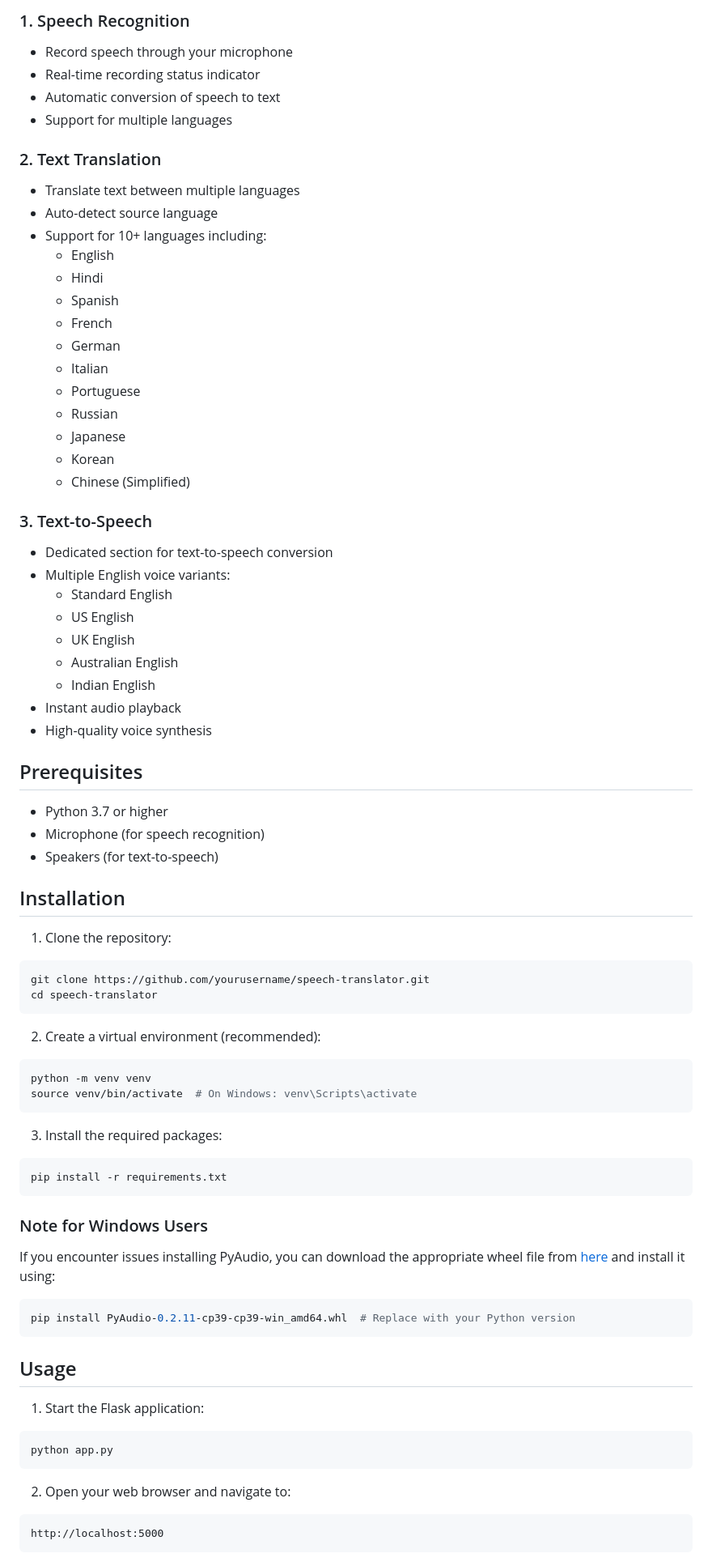
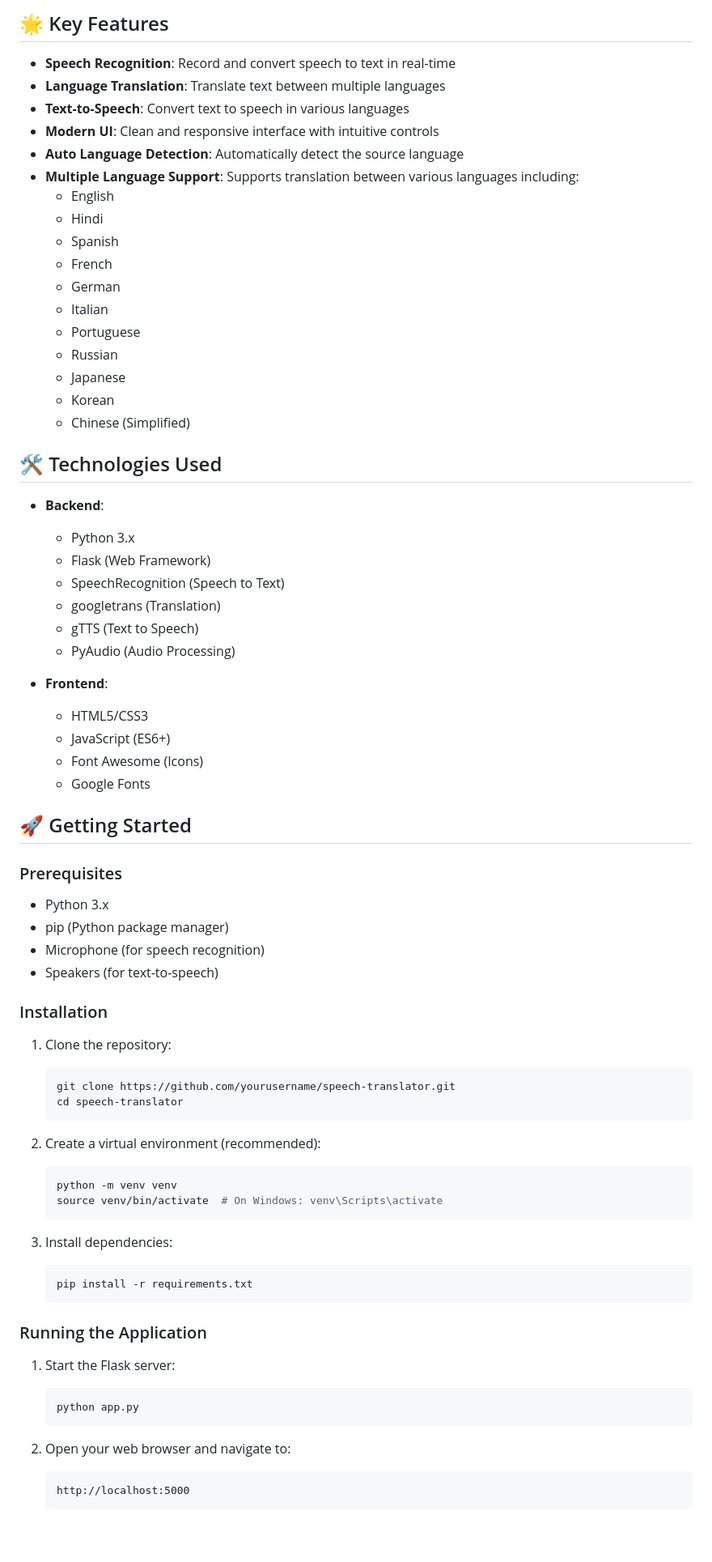
Before and after one commit to purushottamnar/Speech_Recognition_Translate, a Markdown page: README.md, the part around one of its changes. Shown at 81% size. Rendered like a GitHub page; blank space fills up the shorter version.

````diff
--- a/README.md
+++ b/README.md
@@ -6,14 +6,12 @@ A powerful web application that combines speech recognition, translation, and te
 
-### 1. Speech Recognition
-- Record speech through your microphone
-- Real-time recording status indicator
-- Automatic conversion of speech to text
-- Support for multiple languages
+## 🌟 Key Features
 
-### 2. Text Translation
-- Translate text between multiple languages
-- Auto-detect source language
-- Support for 10+ languages including:
+- **Speech Recognition**: Record and convert speech to text in real-time
+- **Language Translation**: Translate text between multiple languages
+- **Text-to-Speech**: Convert text to speech in various languages
+- **Modern UI**: Clean and responsive interface with intuitive controls
+- **Auto Language Detection**: Automatically detect the source language
+- **Multiple Language Support**: Supports translation between various languages including:
   - English
   - Hindi
   - Spanish
@@ -26,57 +24,59 @@ A powerful web application that combines speech recognition, translation, and te
   - Korean
   - Chinese (Simplified)
 
-### 3. Text-to-Speech
-- Dedicated section for text-to-speech conversion
-- Multiple English voice variants:
-  - Standard English
-  - US English
-  - UK English
-  - Australian English
-  - Indian English
-- Instant audio playback
-- High-quality voice synthesis
+## 🛠️ Technologies Used
 
-## Prerequisites
+- **Backend**:
+  - Python 3.x
+  - Flask (Web Framework)
+  - SpeechRecognition (Speech to Text)
+  - googletrans (Translation)
+  - gTTS (Text to Speech)
+  - PyAudio (Audio Processing)
 
-- Python 3.7 or higher
+- **Frontend**:
+  - HTML5/CSS3
+  - JavaScript (ES6+)
+  - Font Awesome (Icons)
+  - Google Fonts
+
+## 🚀 Getting Started
+
+### Prerequisites
+
+- Python 3.x
+- pip (Python package manager)
 - Microphone (for speech recognition)
 - Speakers (for text-to-speech)
 
-## Installation
+### Installation
 
 1. Clone the repository:
-```bash
-git clone https://github.com/yourusername/speech-translator.git
-cd speech-translator
-```
+   ```bash
+   git clone https://github.com/yourusername/speech-translator.git
+   cd speech-translator
+   ```
 
 2. Create a virtual environment (recommended):
-```bash
-python -m venv venv
-source venv/bin/activate  # On Windows: venv\Scripts\activate
-```
+   ```bash
+   python -m venv venv
+   source venv/bin/activate  # On Windows: venv\Scripts\activate
+   ```
 
-3. Install the required packages:
-```bash
-pip install -r requirements.txt
-```
+3. Install dependencies:
+   ```bash
+   pip install -r requirements.txt
+   ```
 
-### Note for Windows Users
-If you encounter issues installing PyAudio, you can download the appropriate wheel file from [here](https://www.lfd.uci.edu/~gohlke/pythonlibs/#pyaudio) and install it using:
-```bash
-pip install PyAudio-0.2.11-cp39-cp39-win_amd64.whl  # Replace with your Python version
-```
+### Running the Application
 
-## Usage
-
-1. Start the Flask application:
-```bash
-python app.py
-```
+1. Start the Flask server:
+   ```bash
+   python app.py
+   ```
 
 2. Open your web browser and navigate to:
-```
-http://localhost:5000
-```
+   ```
+   http://localhost:5000
+   ```
 
````
Also changed, not shown: other parts of README.md (+33 -49 lines).
